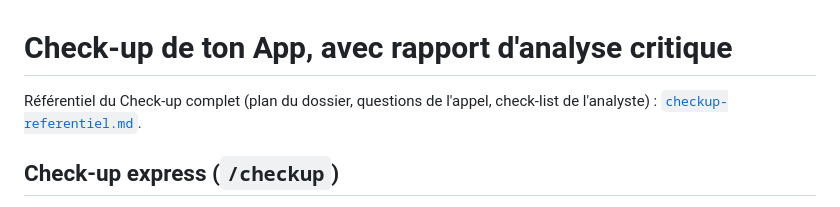
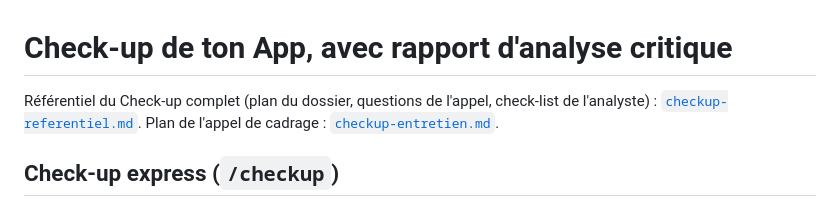
Before and after one commit to johnapplewan/best_tools_vibecoding_v1, a Markdown page: docs/plateforme/checkup.md, the part around the change. Rendered like a GitHub page.

Commit message:
Check-up complet : plan de l'entretien de cadrage et de conclusion
Co-Authored-By: Claude Opus 5.5 <noreply@anthropic.com>
Claude-Session: https://claude.ai/code/session_01GCrSqYWo8QuQkXgMfXa957

```diff
--- a/docs/plateforme/checkup.md
+++ b/docs/plateforme/checkup.md
@@ -1,6 +1,6 @@
 # Check-up de ton App, avec rapport d'analyse critique
 
-Référentiel du Check-up complet (plan du dossier, questions de l'appel, check-list de l'analyste) : [`checkup-referentiel.md`](checkup-referentiel.md).
+Référentiel du Check-up complet (plan du dossier, questions de l'appel, check-list de l'analyste) : [`checkup-referentiel.md`](checkup-referentiel.md). Plan de l'appel de cadrage : [`checkup-entretien.md`](checkup-entretien.md).
 
 ## Check-up express (`/checkup`)
 - Réservé aux membres connectés et inscrits ; **1 par membre** (illimité pour l'admin).
```
Also changed, not shown: docs/plateforme/checkup-entretien.md (added, +133 -0 lines).
